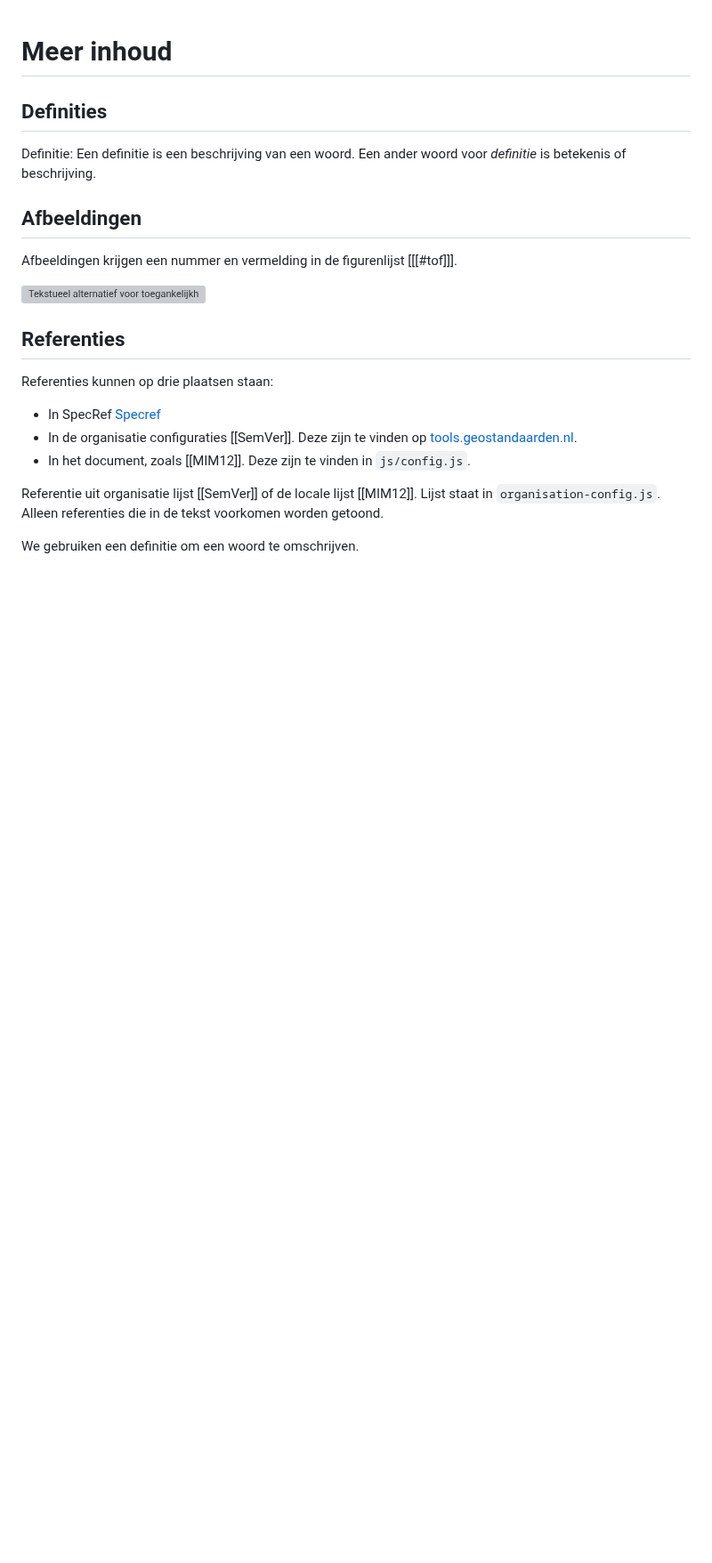
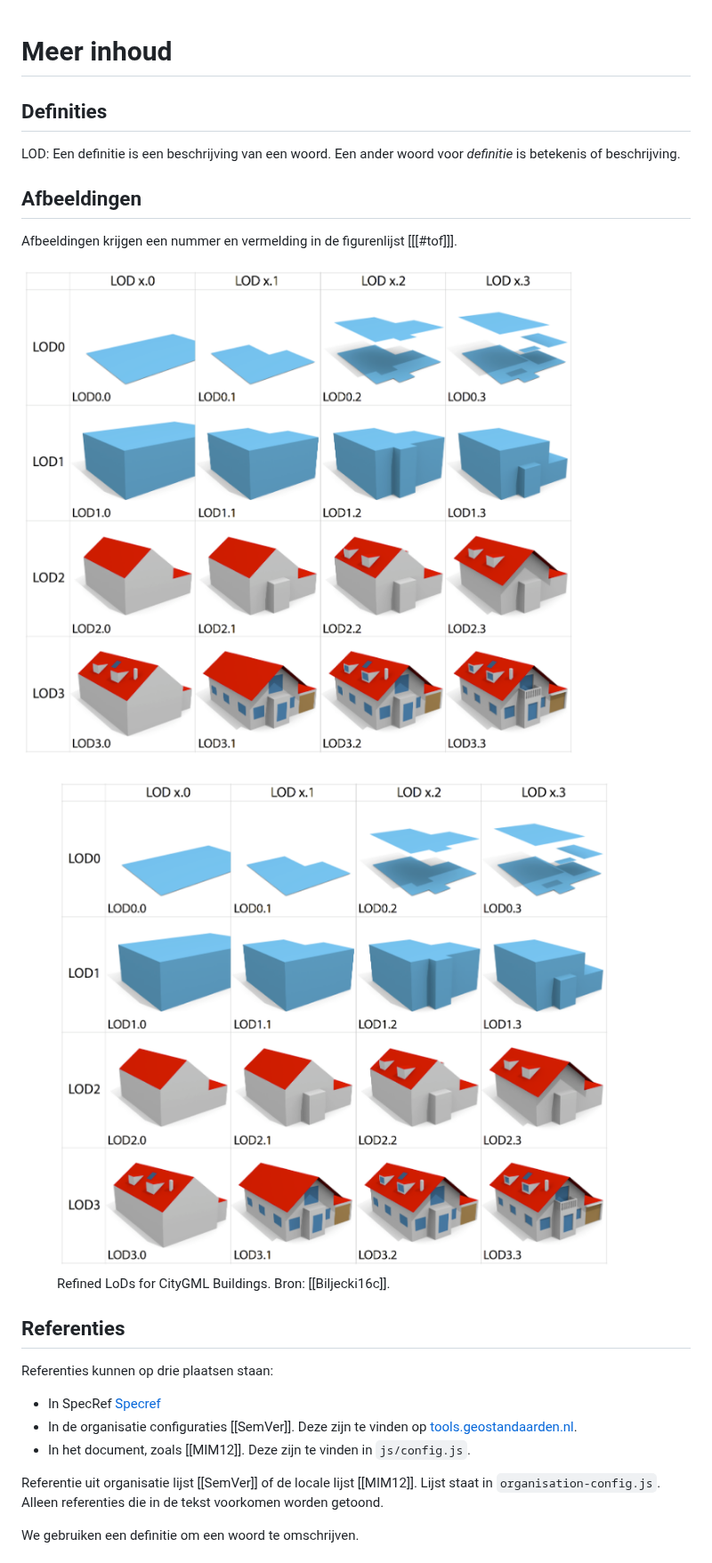
Before and after one commit to Geonovum/imgeo-3d, a Markdown page: imgeo-3d-02-ontwerpprincipes.md, the part around one of its changes. Shown at 89% size. Rendered like a GitHub page; pictures changed too: media/TUDeflt_Refined_LODs_for_CityGML_Buildings.png (added); blank space fills up the shorter version; grey boxes are pictures that could not be loaded.

```diff
--- a/imgeo-3d-02-ontwerpprincipes.md
+++ b/imgeo-3d-02-ontwerpprincipes.md
@@ -1,13 +1,23 @@
 # Meer inhoud
 
 ## Definities
-<dfn>Definitie</dfn>: Een definitie is een beschrijving van een woord. Een ander woord voor _definitie_ is betekenis of beschrijving.
+<dfn>LOD</dfn>: Een definitie is een beschrijving van een woord. Een ander woord voor _definitie_ is betekenis of beschrijving.
 
 ## Afbeeldingen
 
 Afbeeldingen krijgen een nummer en vermelding in de figurenlijst [[[#tof]]].
 
-![Tekstueel alternatief voor toegankelijkheid](media/Bomos_levenscyclus.svg "Onderschrift")
+![Refined LoDs for CityGML Buildings](media/TUDeflt_Refined_LODs_for_CityGML_Buildings.png "(Onderschrift zonder referentie)")
+
+<figure id="refined-lods">
+  <img
+    src="media/TUDeflt_Refined_LODs_for_CityGML_Buildings.png"
+    alt="Refined LoDs for CityGML Buildings">
+
+  <figcaption>
+    Refined LoDs for CityGML Buildings. Bron: [[Biljecki16c]].
+  </figcaption>
+</figure>
 
 ## Referenties
 
```
Also changed, not shown: other parts of imgeo-3d-02-ontwerpprincipes.md (+0 -17 lines), media/CityGML30_LOD.png (added), media/CityGML30_LOD_2.png (added), media/LoD_overzicht.png (added), 1 other file.
